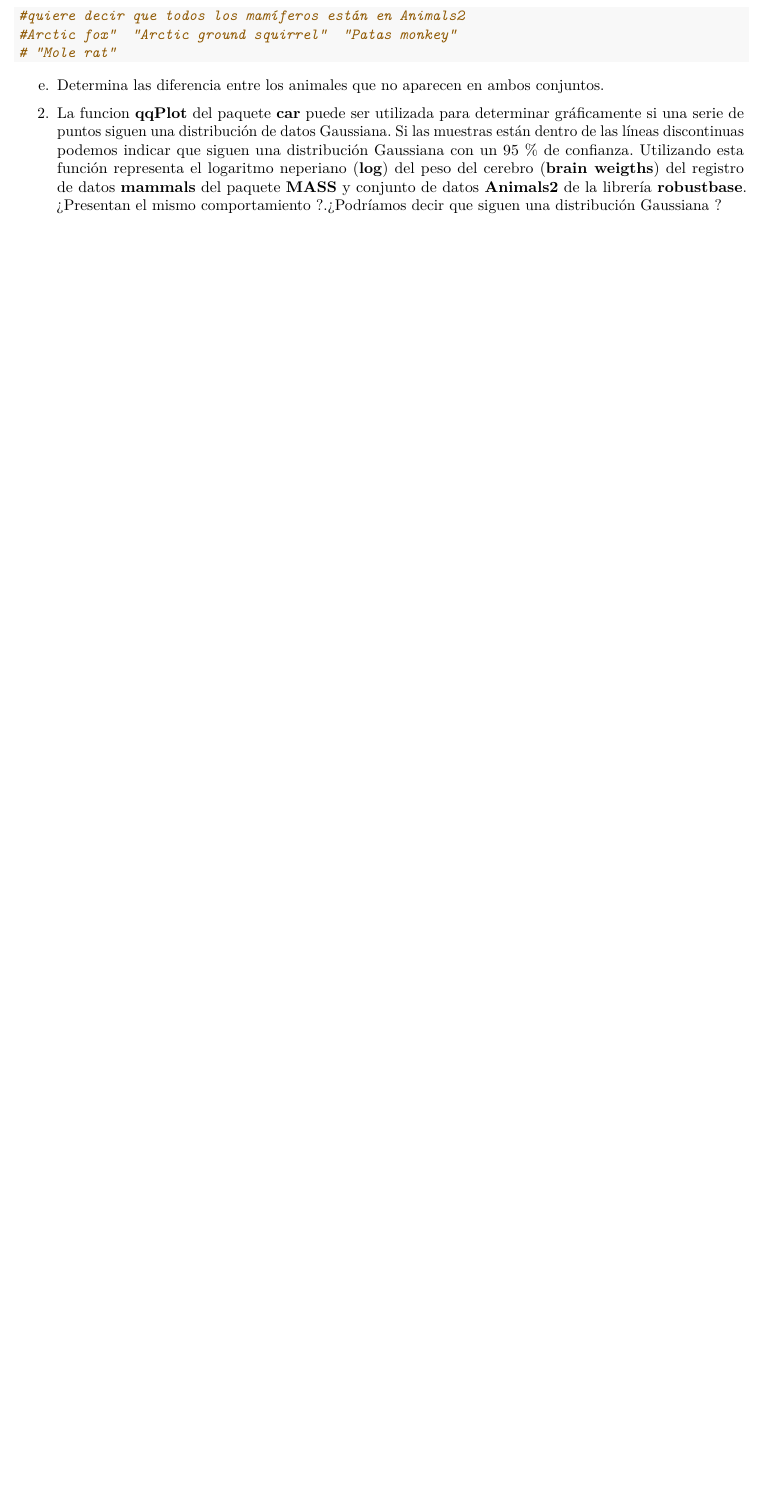
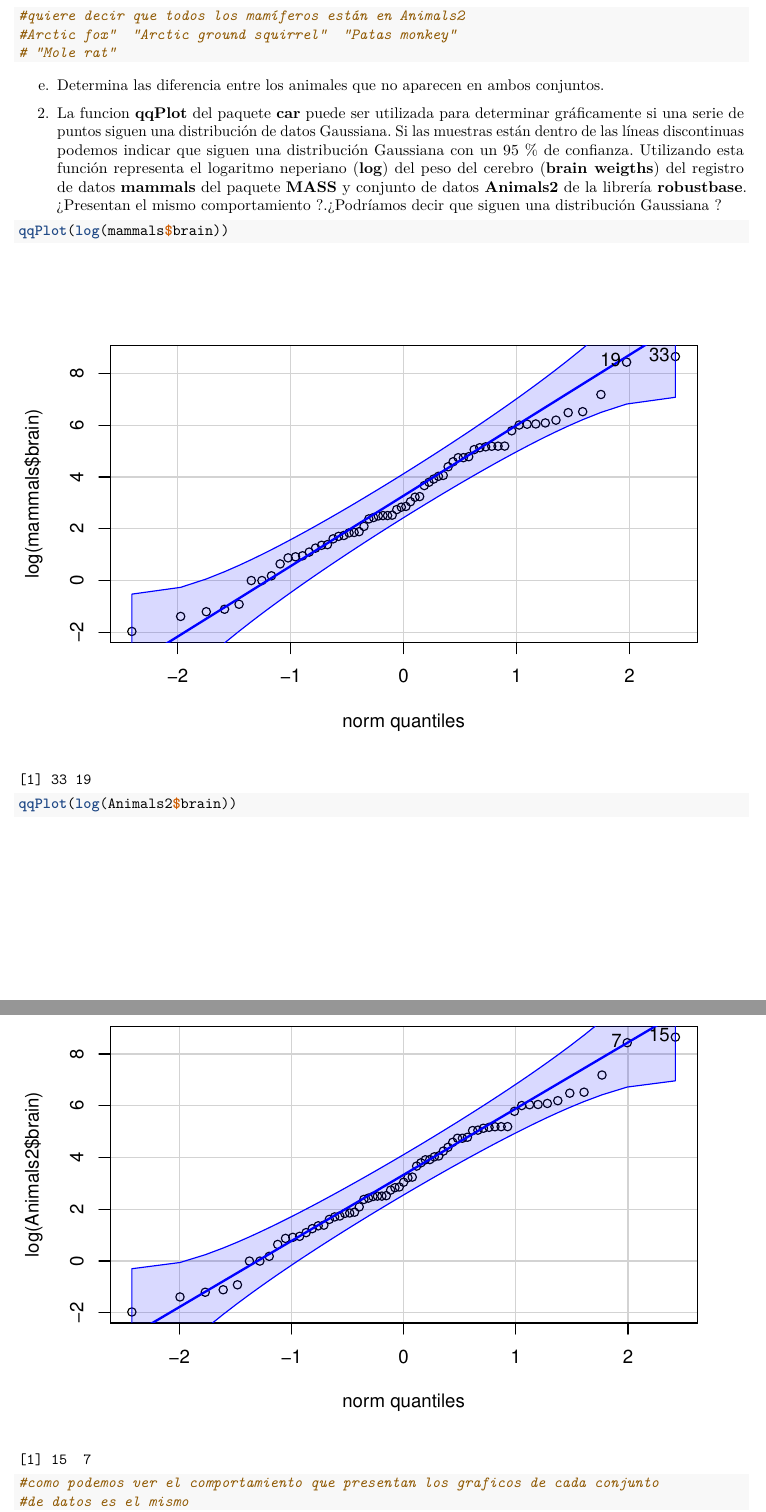
Before and after one commit to nataliapons4/SolucionesTema1, an R Markdown document (BoletinTema1ALUMNO.Rmd): part of page 7 of 8 before the commit and two parts of pages 7 and 8 of 9 after it, the two joined at a grey line, cut so that both start at the same text, the shorter picture padded with empty space. Rendered offline with R 4.5, knitr and Pandoc, then LaTeX, with nearby package versions.

Commit message:
Cuarto commit

````diff
--- a/BoletinTema1ALUMNO.Rmd
+++ b/BoletinTema1ALUMNO.Rmd
@@ -170,3 +170,7 @@ e.  Determina las diferencia entre los animales que no aparecen en ambos conjunt
 
 ```{r}
 
+qqPlot(log(mammals$brain))
+qqPlot(log(Animals2$brain))
+#como podemos ver el comportamiento que presentan los graficos de cada conjunto
+#de datos es el mismo
````
Also changed, not shown: BoletinTema1ALUMNO.Rmd (2 more changed lines).
